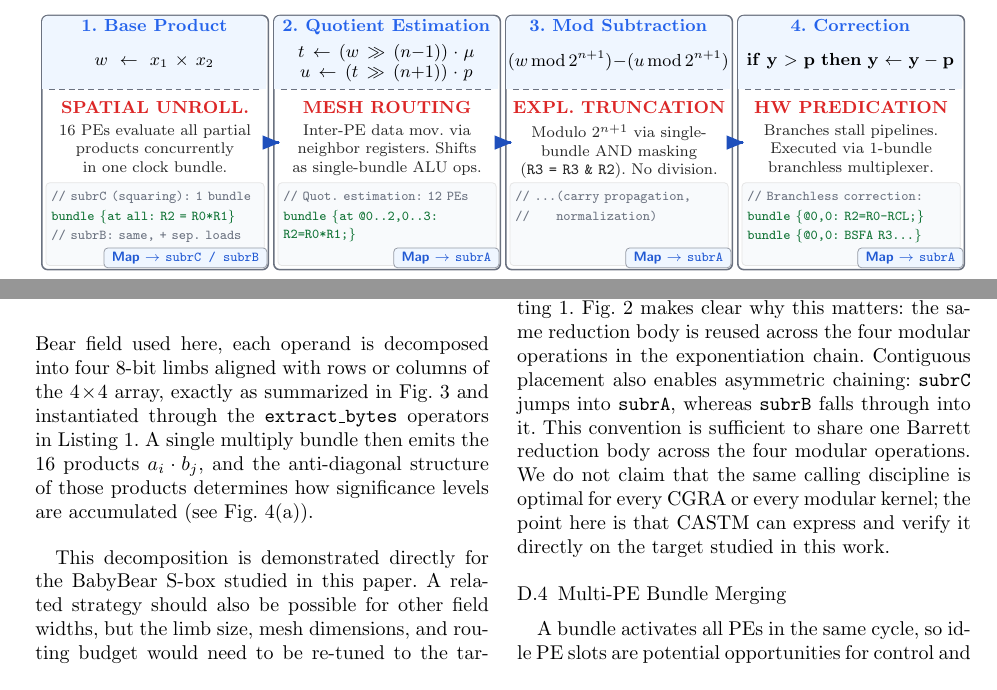
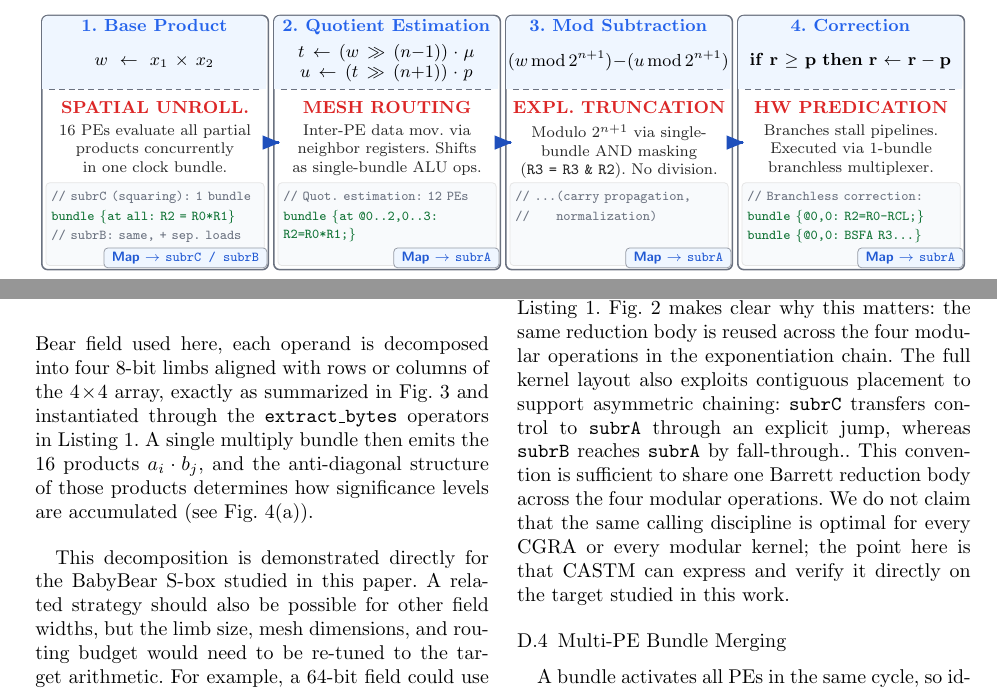
Before and after one commit to cricamfe/JornadasSarteco2026, a LaTeX document (main.tex, which reads 03-Method.tex, figures/fig_barrett_structure_test.tex): two parts of page 5 of 10 before the commit and two parts of page 5 of 9 after it, joined at a grey line, cut so that both start at the same text. Compiled offline with pdfLaTeX.

Commit message:
Updates from Overleaf

```diff
--- a/03-Method.tex
+++ b/03-Method.tex
@@ -223,7 +223,7 @@ After partial products are formed, the current kernel moves carries and partial
 \subsubsection{Subroutine Sharing on a Stack-less Architecture}
 \label{subsubsec:subroutine-sharing}
 
-OpenEdgeCGRA does not provide a hardware call stack, so shared control flow must be constructed explicitly. In this kernel, calls are direct label jumps, the return address is stored in \texttt{R3} at a fixed PE, and the callee returns with \texttt{goto R3}, as shown in Listing~\ref{lst:sbox-kernel}. Fig.~\ref{fig:sbox-pipeline} makes clear why this matters: the same reduction body is reused across the four modular operations in the exponentiation chain. Contiguous placement also enables asymmetric chaining: \texttt{subrC} jumps into \texttt{subrA}, whereas \texttt{subrB} falls through into it. This convention is sufficient to share one Barrett reduction body across the four modular operations. We do not claim that the same calling discipline is optimal for every CGRA or every modular kernel; the point here is that \castm{} can express and verify it directly on the target studied in this work.
+OpenEdgeCGRA does not provide a hardware call stack, so shared control flow must be constructed explicitly. In this kernel, calls are direct label jumps, the return address is stored in \texttt{R3} at a fixed PE, and the callee returns with \texttt{goto R3}, as shown in Listing~\ref{lst:sbox-kernel}. Fig.~\ref{fig:sbox-pipeline} makes clear why this matters: the same reduction body is reused across the four modular operations in the exponentiation chain. The full kernel layout also exploits contiguous placement to support asymmetric chaining: \texttt{subrC} transfers control to \texttt{subrA} through an explicit jump, whereas \texttt{subrB} reaches \texttt{subrA} by fall-through.. This convention is sufficient to share one Barrett reduction body across the four modular operations. We do not claim that the same calling discipline is optimal for every CGRA or every modular kernel; the point here is that \castm{} can express and verify it directly on the target studied in this work.
 
 
 
--- a/figures/fig_barrett_structure_test.tex
+++ b/figures/fig_barrett_structure_test.tex
@@ -96,7 +96,7 @@
 
 \barrettbox{3}
     {4. Correction}
-    {$\mathbf{if}\ y > p\ \mathbf{then}\ y \leftarrow y - p$}
+    {$\mathbf{if}\ r \ge p\ \mathbf{then}\ r \leftarrow r - p$}
     {HW PREDICATION}
     {Branches stall pipelines. Executed via 1-bundle branchless multiplexer.}
     {\textcolor{cgragray}{// Branchless correction:}\\[0.3ex]
```
Also changed, not shown: 02-Background.tex (+1 -1 lines), 03-Method.tex (4 more changed lines).
